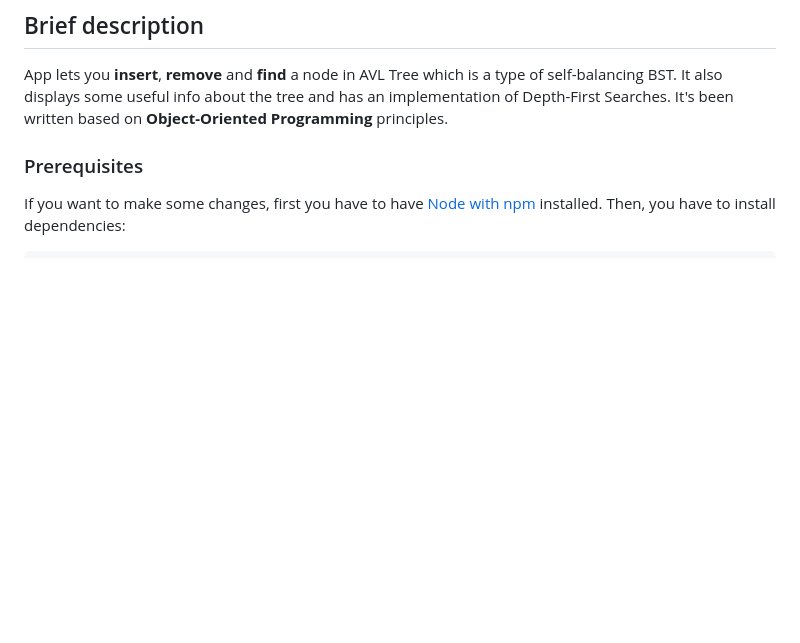
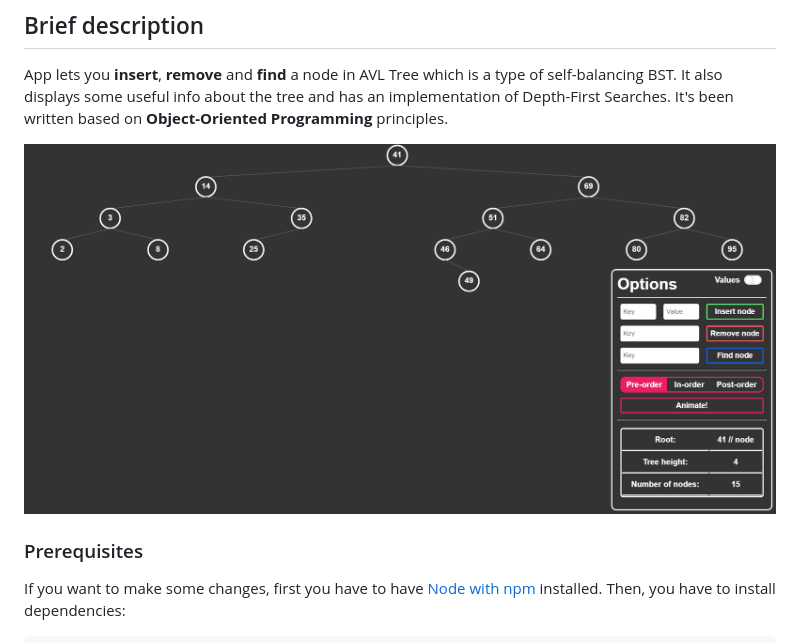
Before and after one commit to krokowski0x/AVLTree, a Markdown page: README.md, the part around the change. Rendered like a GitHub page; pictures changed too: AVLTree.png (added); blank space fills up the shorter version.

Commit message:
Added app screenshot

```diff
--- a/README.md
+++ b/README.md
@@ -8,6 +8,8 @@ Implementation of an AVL Tree in Vanilla JavaScript and p5.js, made for an unive
 App lets you **insert**, **remove** and **find** a node in AVL Tree which is a type of self-balancing BST.
 It also displays some useful info about the tree and has an implementation of Depth-First Searches.
 It's been written based on **Object-Oriented Programming** principles.
+
+![](AVLTree.png)
 
 ### Prerequisites
 
```
